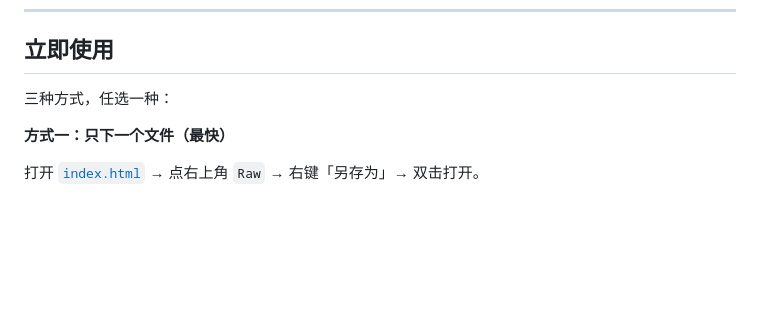
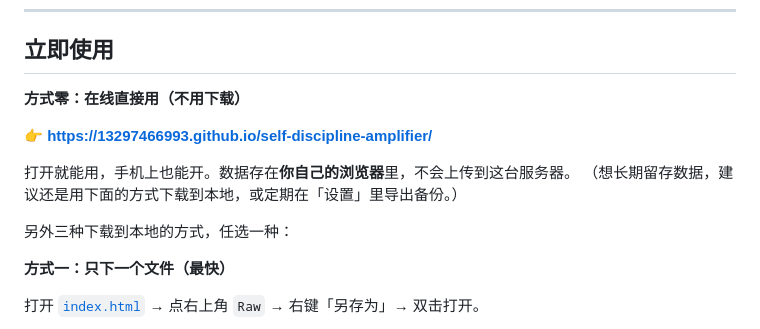
Before and after one commit to 13297466993/self-discipline-amplifier, a Markdown page: README.md, the part around the change. Rendered like a GitHub page; blank space fills up the shorter version.

Commit message:
docs: 补充在线访问地址（GitHub Pages）

```diff
--- a/README.md
+++ b/README.md
@@ -8,7 +8,14 @@
 
 ## 立即使用
 
-三种方式，任选一种：
+**方式零：在线直接用（不用下载）**
+
+👉 **https://13297466993.github.io/self-discipline-amplifier/**
+
+打开就能用，手机上也能开。数据存在**你自己的浏览器**里，不会上传到这台服务器。
+（想长期留存数据，建议还是用下面的方式下载到本地，或定期在「设置」里导出备份。）
+
+另外三种下载到本地的方式，任选一种：
 
 **方式一：只下一个文件（最快）**
 
```
